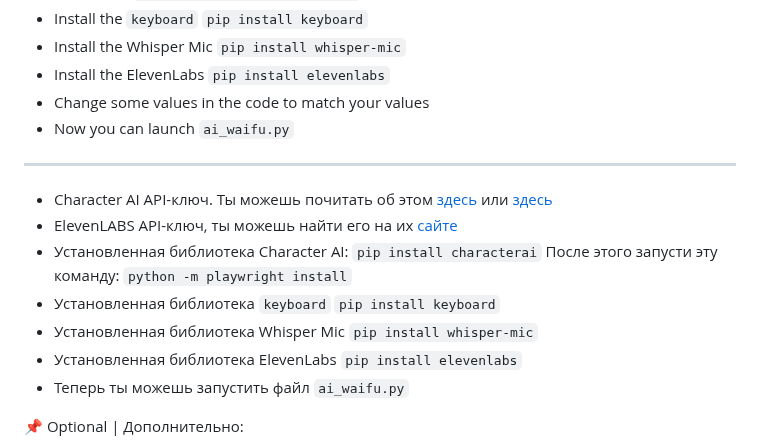
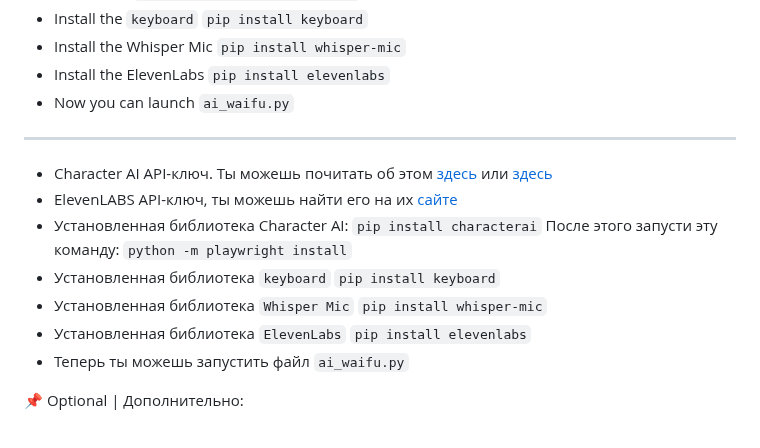
Before and after one commit to jofizcd/Soul-of-Waifu, a Markdown page: README.md, the part around the change. Rendered like a GitHub page.

````diff
--- a/README.md
+++ b/README.md
@@ -29,16 +29,15 @@
 - Install the `keyboard` `pip install keyboard`
 - Install the Whisper Mic ```pip install whisper-mic```
 - Install the ElevenLabs ```pip install elevenlabs```
-- Change some values in the code to match your values
 - Now you can launch `ai_waifu.py`
   </p>
 -----------------------------------------------------------------------------------------
 - Character AI API-ключ. Ты можешь почитать об этом [здесь](https://pycai.gitbook.io/welcome/api/values) или [здесь](https://github.com/kramcat/CharacterAI/tree/main#-get-token)
 - ElevenLABS API-ключ, ты можешь найти его на их [сайте](https://elevenlabs.io/subscription)
-- Установленная библиотека Character AI: ```pip install characterai``` После этого запусти эту команду: `python -m playwright install`
+- Установленная библиотека Character AI: ```pip install characterai``` После этого запусти эту команду: ```python -m playwright install```
 - Установленная библиотека `keyboard` `pip install keyboard`
-- Установленная библиотека Whisper Mic ```pip install whisper-mic```
-- Установленная библиотека ElevenLabs ```pip install elevenlabs```
+- Установленная библиотека `Whisper Mic` ```pip install whisper-mic```
+- Установленная библиотека `ElevenLabs` ```pip install elevenlabs```
 - Теперь ты можешь запустить файл `ai_waifu.py`
 
 📌 Optional | Дополнительно:
````
